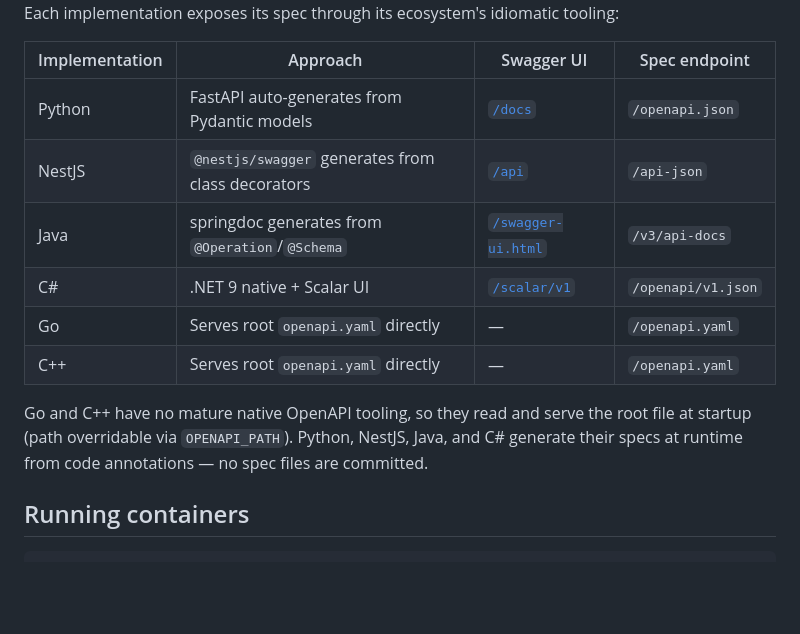
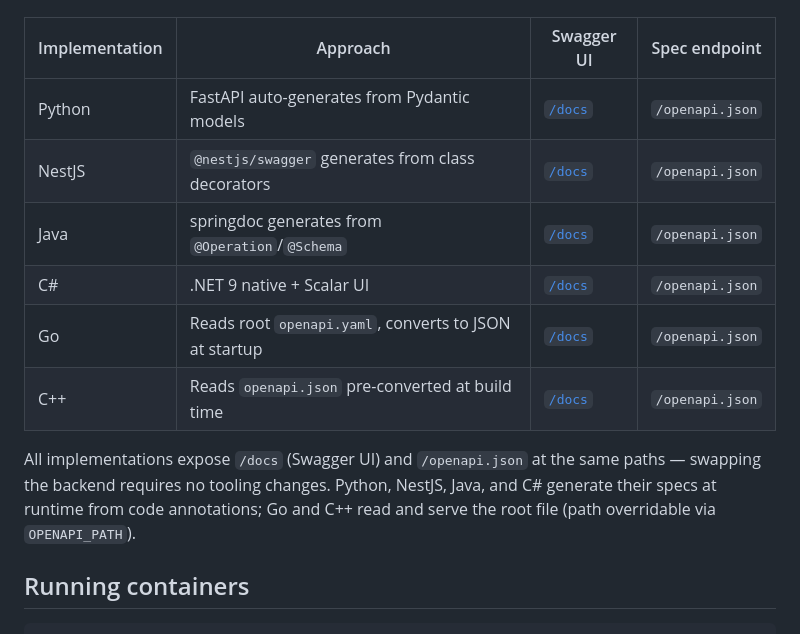
Before and after one commit to GuillaumeGSO/multithreading-lab, a Markdown page: README.md, the part around one of its changes. GitHub-like rendering; blank space fills up the shorter version.

Commit message:
Update README docs table to reflect standardized /docs and /openapi.json
Co-Authored-By: Claude Sonnet 4.6 <noreply@anthropic.com>

```diff
--- a/README.md
+++ b/README.md
@@ -68,13 +68,13 @@ Each implementation exposes its spec through its ecosystem's idiomatic tooling:
 | Implementation | Approach | Swagger UI | Spec endpoint |
 |---|---|---|---|
 | Python | FastAPI auto-generates from Pydantic models | [`/docs`](http://localhost:8007/docs) | `/openapi.json` |
-| NestJS | `@nestjs/swagger` generates from class decorators | [`/api`](http://localhost:8006/api) | `/api-json` |
-| Java | springdoc generates from `@Operation`/`@Schema` | [`/swagger-ui.html`](http://localhost:8002/swagger-ui.html) | `/v3/api-docs` |
-| C# | .NET 9 native + Scalar UI | [`/scalar/v1`](http://localhost:8005/scalar/v1) | `/openapi/v1.json` |
-| Go | Serves root `openapi.yaml` directly | — | `/openapi.yaml` |
-| C++ | Serves root `openapi.yaml` directly | — | `/openapi.yaml` |
+| NestJS | `@nestjs/swagger` generates from class decorators | [`/docs`](http://localhost:8006/docs) | `/openapi.json` |
+| Java | springdoc generates from `@Operation`/`@Schema` | [`/docs`](http://localhost:8002/docs) | `/openapi.json` |
+| C# | .NET 9 native + Scalar UI | [`/docs`](http://localhost:8005/docs) | `/openapi.json` |
+| Go | Reads root `openapi.yaml`, converts to JSON at startup | [`/docs`](http://localhost:8003/docs) | `/openapi.json` |
+| C++ | Reads `openapi.json` pre-converted at build time | [`/docs`](http://localhost:8004/docs) | `/openapi.json` |
 
-Go and C++ have no mature native OpenAPI tooling, so they read and serve the root file at startup (path overridable via `OPENAPI_PATH`). Python, NestJS, Java, and C# generate their specs at runtime from code annotations — no spec files are committed.
+All implementations expose `/docs` (Swagger UI) and `/openapi.json` at the same paths — swapping the backend requires no tooling changes. Python, NestJS, Java, and C# generate their specs at runtime from code annotations; Go and C++ read and serve the root file (path overridable via `OPENAPI_PATH`).
 
 ## Running containers
 
```
Also changed, not shown: other parts of README.md (+70 -0 lines).
